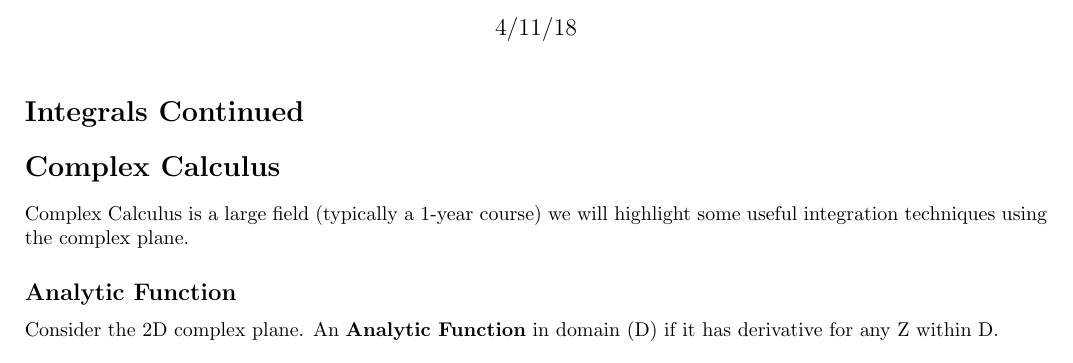
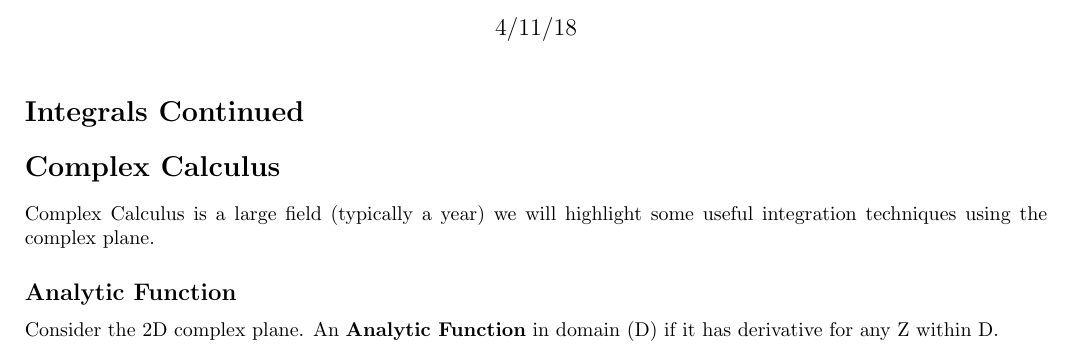
Before and after one commit to swflynn/Courses_UCI, a LaTeX document (Chem237_MM/Lecture_Notes/Lecture_05/Lecture5_notes.tex): part of page 1 of 4, cut so that both start at the same text. Compiled offline with pdfLaTeX.

Commit message:
Lecture 5 work

```diff
--- a/Chem237_MM/Lecture_Notes/Lecture_05/Lecture5_notes.tex
+++ b/Chem237_MM/Lecture_Notes/Lecture_05/Lecture5_notes.tex
@@ -36,7 +36,7 @@
 \section*{Integrals Continued}
 %==============================================================================%
 \section*{Complex Calculus }
-Complex Calculus is a large field (typically a 1-year course) we will highlight some useful integration techniques using the complex plane.
+Complex Calculus is a large field (typically a year) we will highlight some useful integration techniques using the complex plane.
 
 \subsection*{Analytic Function}
 Consider the 2D complex plane.
```
